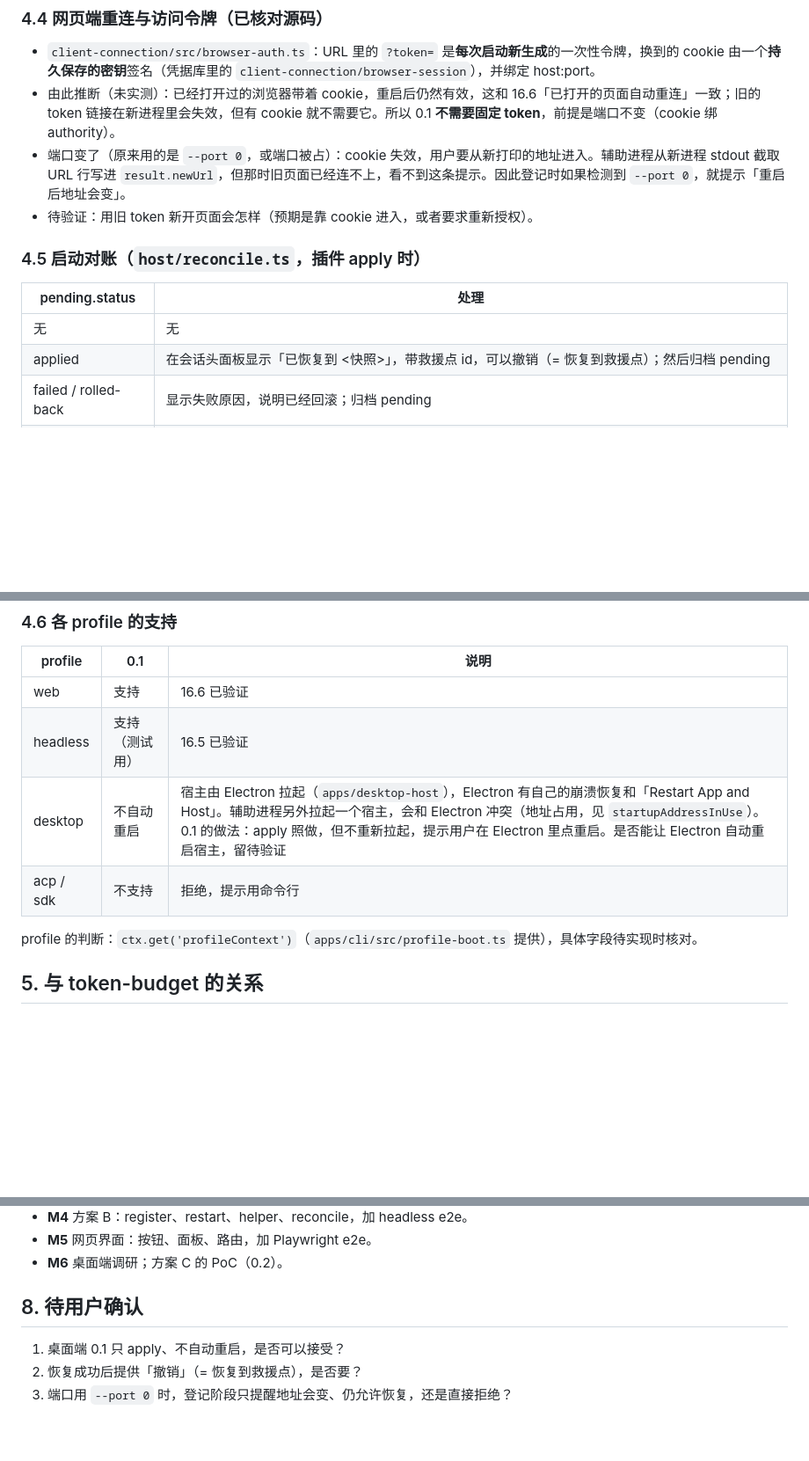
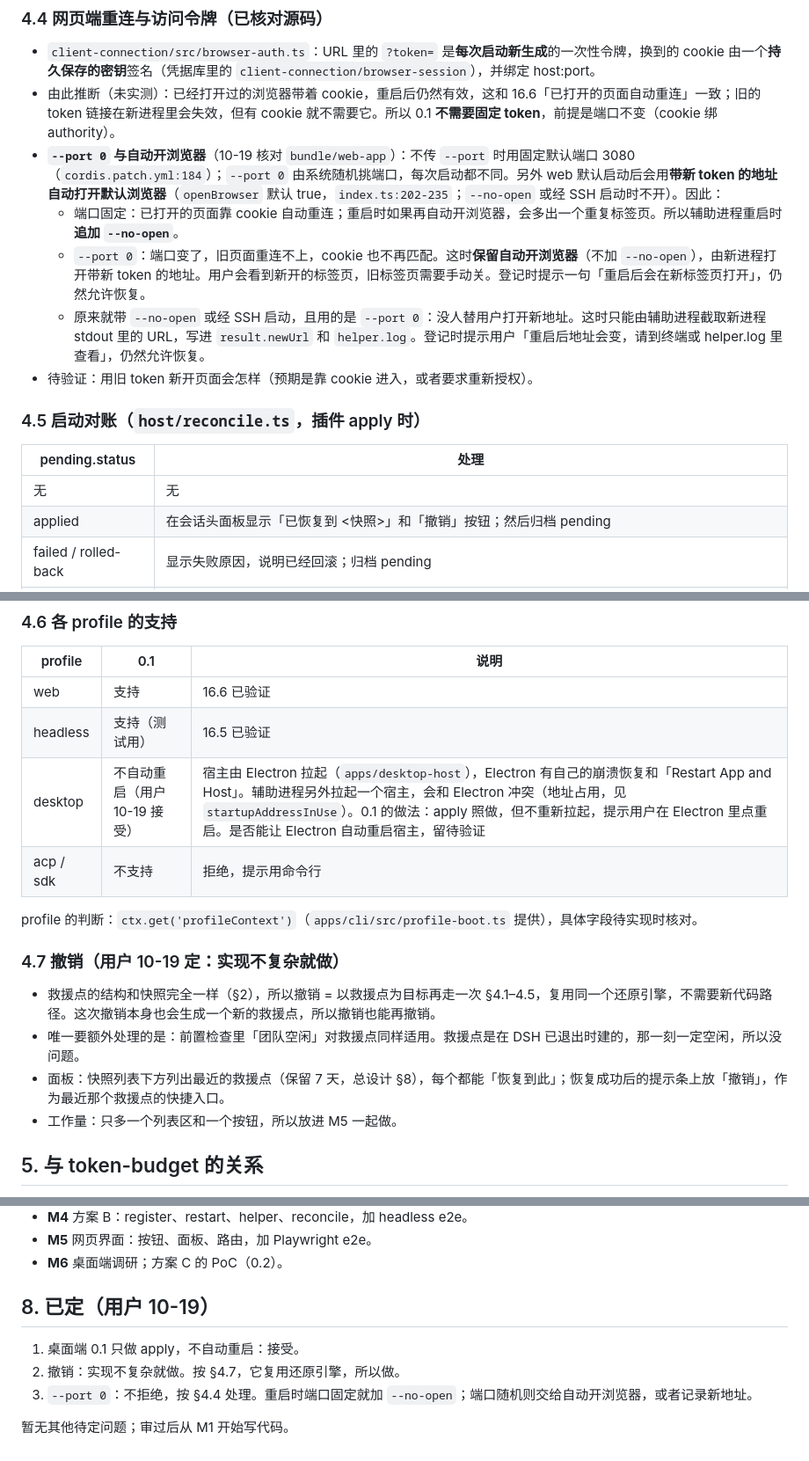
Before and after one commit to Todo56565/newsnap, a Markdown page: docs/design/implementation-0.1.md, 3 parts joined by grey strips. Shown at 88% size. Drawn GitHub-style; blank space fills up the shorter version.

Commit message:
实现设计：定桌面端只 apply、做撤销（复用还原引擎）、--port 0 与自动开浏览器的处理

```diff
--- a/docs/design/implementation-0.1.md
+++ b/docs/design/implementation-0.1.md
@@ -109,14 +109,17 @@ helper/
 ### 4.4 网页端重连与访问令牌（已核对源码）
 - `client-connection/src/browser-auth.ts`：URL 里的 `?token=` 是**每次启动新生成**的一次性令牌，换到的 cookie 由一个**持久保存的密钥**签名（凭据库里的 `client-connection/browser-session`），并绑定 host:port。
 - 由此推断（未实测）：已经打开过的浏览器带着 cookie，重启后仍然有效，这和 16.6「已打开的页面自动重连」一致；旧的 token 链接在新进程里会失效，但有 cookie 就不需要它。所以 0.1 **不需要固定 token**，前提是端口不变（cookie 绑 authority）。
-- 端口变了（原来用的是 `--port 0`，或端口被占）：cookie 失效，用户要从新打印的地址进入。辅助进程从新进程 stdout 截取 URL 行写进 `result.newUrl`，但那时旧页面已经连不上，看不到这条提示。因此登记时如果检测到 `--port 0`，就提示「重启后地址会变」。
+- **`--port 0` 与自动开浏览器**（10-19 核对 `bundle/web-app`）：不传 `--port` 时用固定默认端口 3080（`cordis.patch.yml:184`）；`--port 0` 由系统随机挑端口，每次启动都不同。另外 web 默认启动后会用**带新 token 的地址自动打开默认浏览器**（`openBrowser` 默认 true，`index.ts:202-235`；`--no-open` 或经 SSH 启动时不开）。因此：
+  - 端口固定：已打开的页面靠 cookie 自动重连；重启时如果再自动开浏览器，会多出一个重复标签页。所以辅助进程重启时**追加 `--no-open`**。
+  - `--port 0`：端口变了，旧页面重连不上，cookie 也不再匹配。这时**保留自动开浏览器**（不加 `--no-open`），由新进程打开带新 token 的地址。用户会看到新开的标签页，旧标签页需要手动关。登记时提示一句「重启后会在新标签页打开」，仍然允许恢复。
+  - 原来就带 `--no-open` 或经 SSH 启动，且用的是 `--port 0`：没人替用户打开新地址。这时只能由辅助进程截取新进程 stdout 里的 URL，写进 `result.newUrl` 和 `helper.log`。登记时提示用户「重启后地址会变，请到终端或 helper.log 里查看」，仍然允许恢复。
 - 待验证：用旧 token 新开页面会怎样（预期是靠 cookie 进入，或者要求重新授权）。
 
 ### 4.5 启动对账（`host/reconcile.ts`，插件 apply 时）
 | pending.status | 处理 |
 |---|---|
 | 无 | 无 |
-| applied | 在会话头面板显示「已恢复到 <快照>」，带救援点 id，可以撤销（= 恢复到救援点）；然后归档 pending |
+| applied | 在会话头面板显示「已恢复到 <快照>」和「撤销」按钮；然后归档 pending |
 | failed / rolled-back | 显示失败原因，说明已经回滚；归档 pending |
 | registered / exiting | 辅助进程没起来或 DSH 没退：清掉 pending，提示「恢复未执行」 |
 | applying | 辅助进程中途挂了：**拒绝打开本队会话**做不到（会话由宿主按需打开），所以只在面板上醒目提示，并提供「继续恢复」（再走一次 §4.2，引擎按 steps 续做）和「回滚」 |
@@ -126,10 +129,16 @@ helper/
 |---|---|---|
 | web | 支持 | 16.6 已验证 |
 | headless | 支持（测试用） | 16.5 已验证 |
-| desktop | 不自动重启 | 宿主由 Electron 拉起（`apps/desktop-host`），Electron 有自己的崩溃恢复和「Restart App and Host」。辅助进程另外拉起一个宿主，会和 Electron 冲突（地址占用，见 `startupAddressInUse`）。0.1 的做法：apply 照做，但不重新拉起，提示用户在 Electron 里点重启。是否能让 Electron 自动重启宿主，留待验证 |
+| desktop | 不自动重启（用户 10-19 接受） | 宿主由 Electron 拉起（`apps/desktop-host`），Electron 有自己的崩溃恢复和「Restart App and Host」。辅助进程另外拉起一个宿主，会和 Electron 冲突（地址占用，见 `startupAddressInUse`）。0.1 的做法：apply 照做，但不重新拉起，提示用户在 Electron 里点重启。是否能让 Electron 自动重启宿主，留待验证 |
 | acp / sdk | 不支持 | 拒绝，提示用命令行 |
 
 profile 的判断：`ctx.get('profileContext')`（`apps/cli/src/profile-boot.ts` 提供），具体字段待实现时核对。
+
+### 4.7 撤销（用户 10-19 定：实现不复杂就做）
+- 救援点的结构和快照完全一样（§2），所以撤销 = 以救援点为目标再走一次 §4.1–4.5，复用同一个还原引擎，不需要新代码路径。这次撤销本身也会生成一个新的救援点，所以撤销也能再撤销。
+- 唯一要额外处理的是：前置检查里「团队空闲」对救援点同样适用。救援点是在 DSH 已退出时建的，那一刻一定空闲，所以没问题。
+- 面板：快照列表下方列出最近的救援点（保留 7 天，总设计 §8），每个都能「恢复到此」；恢复成功后的提示条上放「撤销」，作为最近那个救援点的快捷入口。
+- 工作量：只多一个列表区和一个按钮，所以放进 M5 一起做。
 
 ## 5. 与 token-budget 的关系
 - 恢复后提示是否和原时间线逐字一致，取决于 token-budget 0.6.0 的 E5b。newsnap 不做适配、不 import 它。
@@ -150,7 +159,9 @@ profile 的判断：`ctx.get('profileContext')`（`apps/cli/src/profile-boot.ts`
 - **M5** 网页界面：按钮、面板、路由，加 Playwright e2e。
 - **M6** 桌面端调研；方案 C 的 PoC（0.2）。
 
-## 8. 待用户确认
-1. 桌面端 0.1 只 apply、不自动重启，是否可以接受？
-2. 恢复成功后提供「撤销」（= 恢复到救援点），是否要？
-3. 端口用 `--port 0` 时，登记阶段只提醒地址会变、仍允许恢复，还是直接拒绝？
+## 8. 已定（用户 10-19）
+1. 桌面端 0.1 只做 apply，不自动重启：接受。
+2. 撤销：实现不复杂就做。按 §4.7，它复用还原引擎，所以做。
+3. `--port 0`：不拒绝，按 §4.4 处理。重启时端口固定就加 `--no-open`；端口随机则交给自动开浏览器，或者记录新地址。
+
+暂无其他待定问题；审过后从 M1 开始写代码。
```
